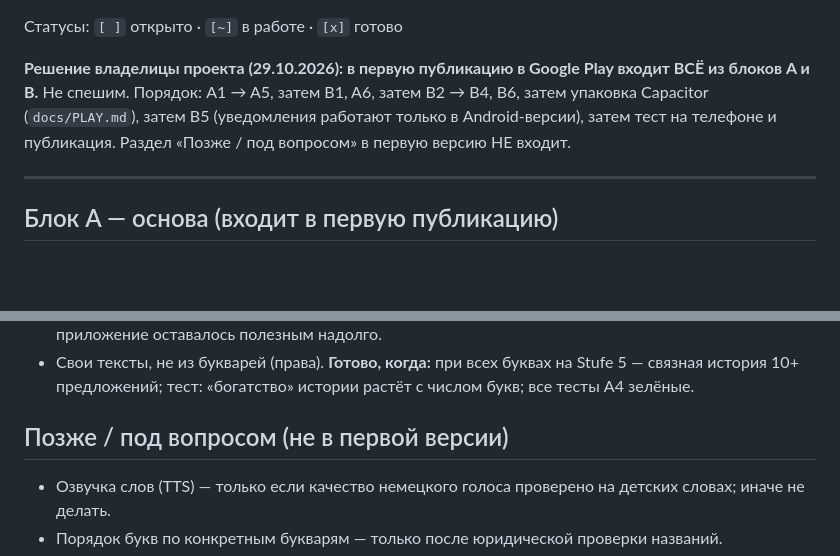
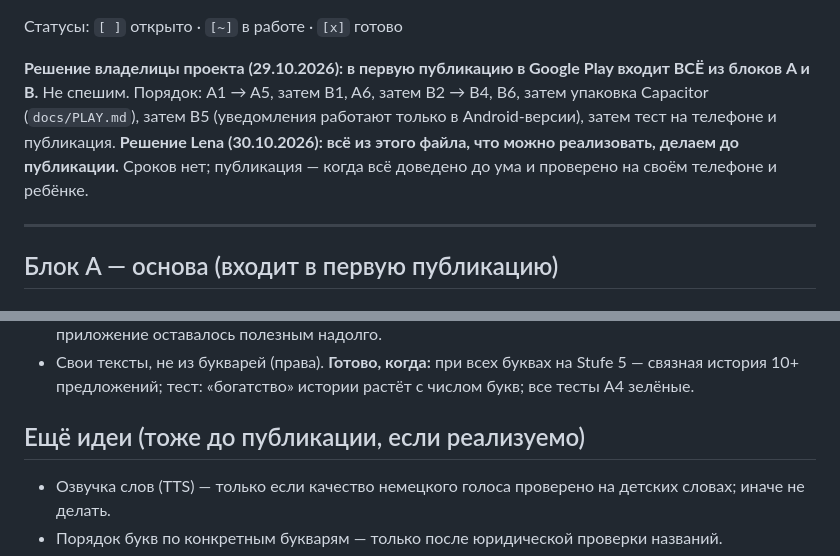
Before and after one commit to LysenkoL/leseraupe, a Markdown page: docs/IDEEN.md, 2 parts joined by grey strips. Rendered like a GitHub page; blank space fills up the shorter version.

Commit message:
IDEEN: alles Umsetzbare kommt vor die Veröffentlichung, ohne Zeitplan
Co-Authored-By: Claude Opus 5.5 <noreply@anthropic.com>

```diff
--- a/docs/IDEEN.md
+++ b/docs/IDEEN.md
@@ -8,7 +8,7 @@
 
 **Решение владелицы проекта (29.10.2026): в первую публикацию в Google Play входит ВСЁ из блоков A и B.** Не спешим.
 Порядок: A1 → A5, затем B1, A6, затем B2 → B4, B6, затем упаковка Capacitor (`docs/PLAY.md`), затем B5 (уведомления работают только в Android-версии), затем тест на телефоне и публикация.
-Раздел «Позже / под вопросом» в первую версию НЕ входит.
+**Решение Lena (30.10.2026): всё из этого файла, что можно реализовать, делаем до публикации.** Сроков нет; публикация — когда всё доведено до ума и проверено на своём телефоне и ребёнке.
 
 ---
 
@@ -208,7 +208,7 @@
 - Свои тексты, не из букварей (права).
 **Готово, когда:** при всех буквах на Stufe 5 — связная история 10+ предложений; тест: «богатство» истории растёт с числом букв; все тесты A4 зелёные.
 
-## Позже / под вопросом (не в первой версии)
+## Ещё идеи (тоже до публикации, если реализуемо)
 - Озвучка слов (TTS) — только если качество немецкого голоса проверено на детских словах; иначе не делать.
 - Порядок букв по конкретным букварям — только после юридической проверки названий.
 - Украинская страница в Google Play (без нового кода).
```
